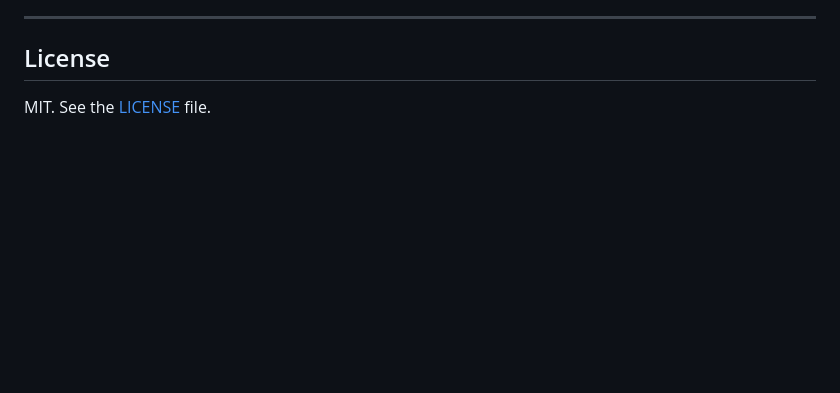
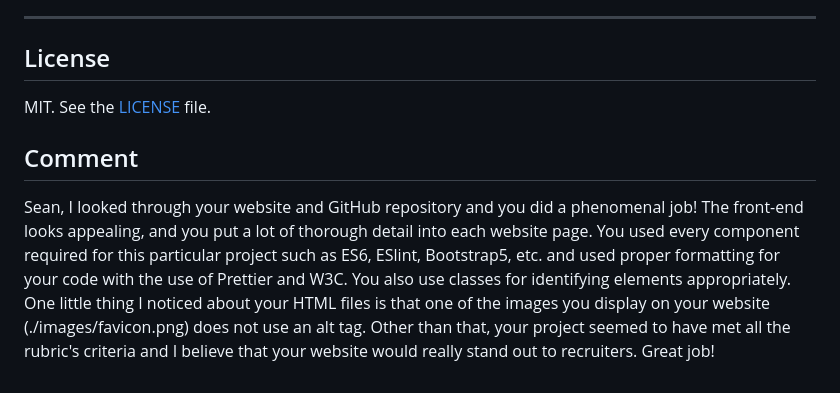
Before and after one commit to swbehan/sean-behan-website, a Markdown page: README.md, the part around the change. GitHub-like rendering; blank space fills up the shorter version.

Commit message:
Update README.md
Commented on Sean's website for peer review

```diff
--- a/README.md
+++ b/README.md
@@ -172,3 +172,7 @@ MDN docs I leaned on while writing the CSS:
 ## License
 
 MIT. See the [LICENSE](LICENSE) file.
+
+## Comment
+
+Sean, I looked through your website and GitHub repository and you did a phenomenal job! The front-end looks appealing, and you put a lot of thorough detail into each website page. You used every component required for this particular project such as ES6, ESlint, Bootstrap5, etc. and used proper formatting for your code with the use of Prettier and W3C. You also use classes for identifying elements appropriately. One little thing I noticed about your HTML files is that one of the images you display on your website (./images/favicon.png) does not use an alt tag. Other than that, your project seemed to have met all the rubric's criteria and I believe that your website would really stand out to recruiters. Great job!
```
